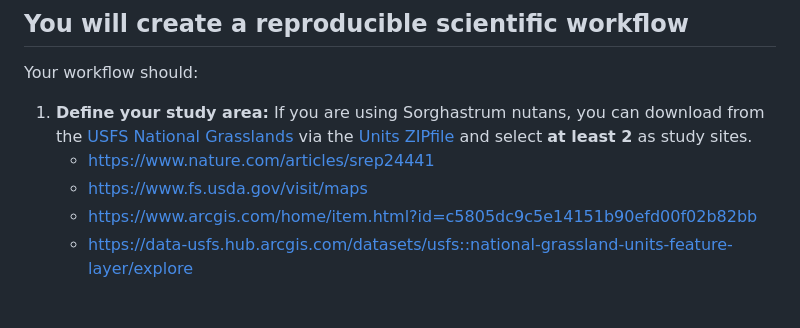
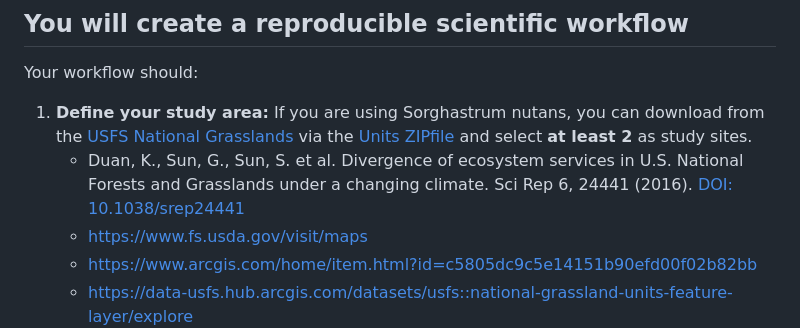
Before and after one commit to byandell-envsys/habitatSuitability, a Markdown page: README.md, the part around the change. GitHub-like rendering; blank space fills up the shorter version.

Commit message:
Update README.md article ref

```diff
--- a/README.md
+++ b/README.md
@@ -24,7 +24,7 @@ Your workflow should:
 [USFS National Grasslands](https://www.fs.usda.gov/managing-land/national-forests-grasslands/national-grasslands)
 via the
 [Units ZIPfile](https://data.fs.usda.gov/geodata/edw/edw_resources/shp/S_USA.NationalGrassland.zip) and select **at least 2** as study sites.
-    - <https://www.nature.com/articles/srep24441>
+    - Duan, K., Sun, G., Sun, S. et al. Divergence of ecosystem services in U.S. National Forests and Grasslands under a changing climate. Sci Rep 6, 24441 (2016). [DOI: 10.1038/srep24441](https://doi.org/10.1038/srep24441)
     - <https://www.fs.usda.gov/visit/maps>
     - <https://www.arcgis.com/home/item.html?id=c5805dc9c5e14151b90efd00f02b82bb>
     - <https://data-usfs.hub.arcgis.com/datasets/usfs::national-grassland-units-feature-layer/explore>
```
